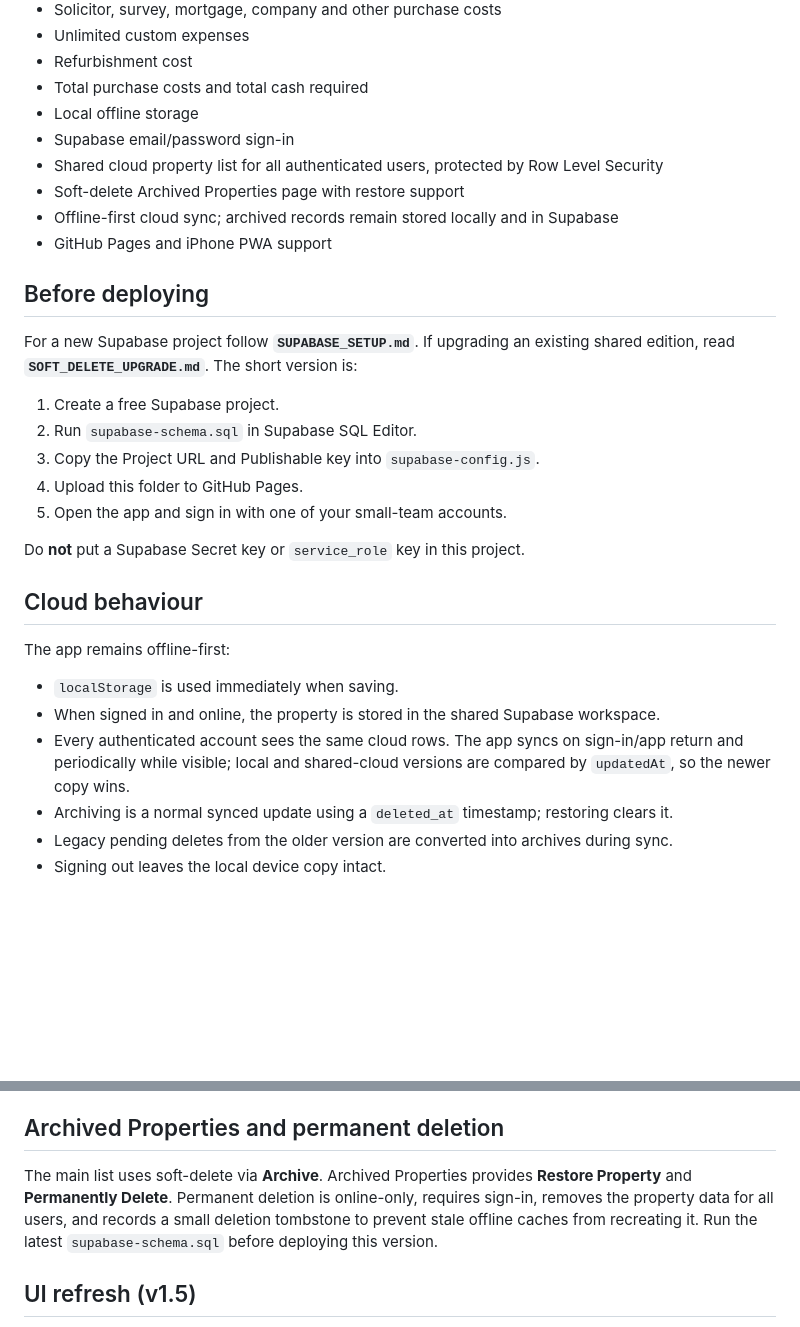
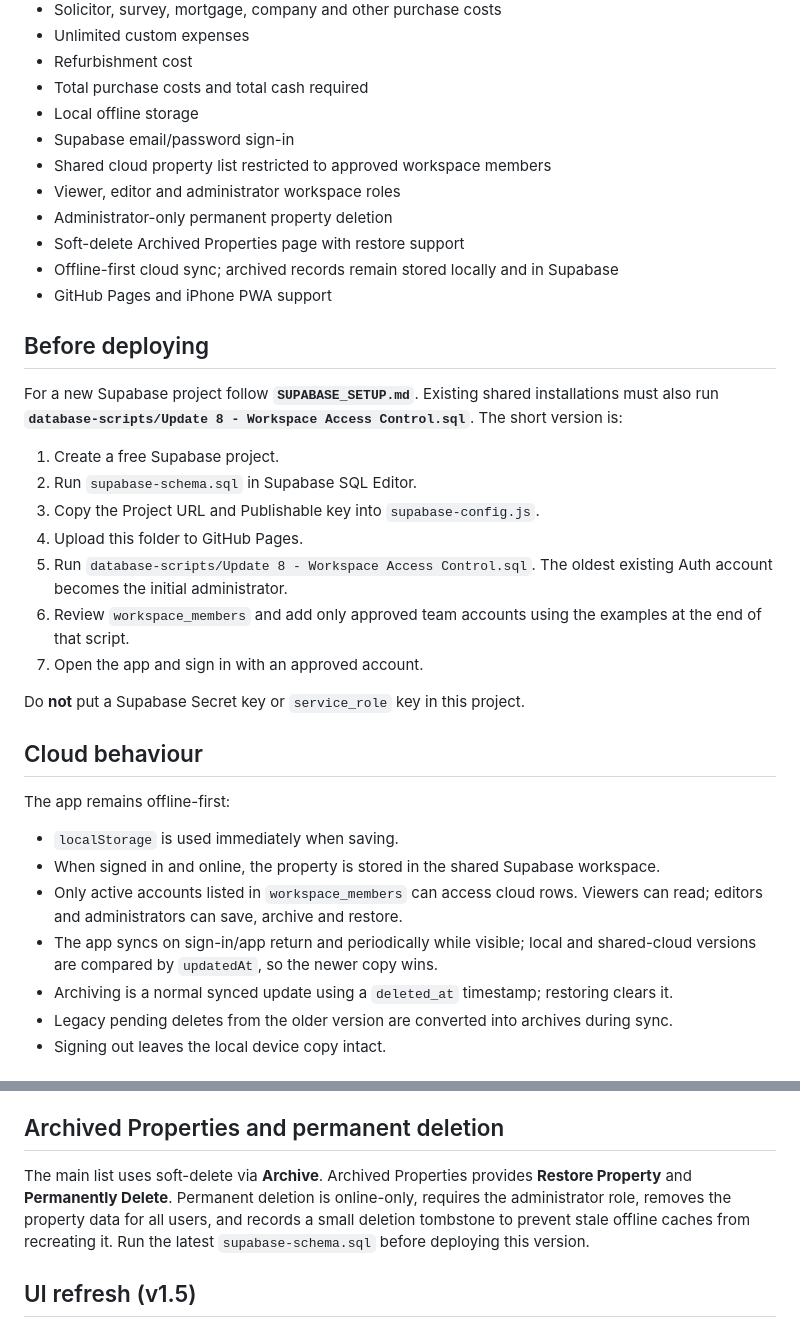
Before and after one commit to KeyurGohilUK/spv-property-calculator, a Markdown page: README.md, 2 parts joined by grey strips. GitHub-like rendering; blank space fills up the shorter version.

Commit message:
Document approved workspace access setup

```diff
--- a/README.md
+++ b/README.md
@@ -15,20 +15,24 @@ A mobile-first Progressive Web App for estimating the cash required to buy a res
 - Total purchase costs and total cash required
 - Local offline storage
 - Supabase email/password sign-in
-- Shared cloud property list for all authenticated users, protected by Row Level Security
+- Shared cloud property list restricted to approved workspace members
+- Viewer, editor and administrator workspace roles
+- Administrator-only permanent property deletion
 - Soft-delete Archived Properties page with restore support
 - Offline-first cloud sync; archived records remain stored locally and in Supabase
 - GitHub Pages and iPhone PWA support
 
 ## Before deploying
 
-For a new Supabase project follow **`SUPABASE_SETUP.md`**. If upgrading an existing shared edition, read **`SOFT_DELETE_UPGRADE.md`**. The short version is:
+For a new Supabase project follow **`SUPABASE_SETUP.md`**. Existing shared installations must also run **`database-scripts/Update 8 - Workspace Access Control.sql`**. The short version is:
 
 1. Create a free Supabase project.
 2. Run `supabase-schema.sql` in Supabase SQL Editor.
 3. Copy the Project URL and Publishable key into `supabase-config.js`.
 4. Upload this folder to GitHub Pages.
-5. Open the app and sign in with one of your small-team accounts.
+5. Run `database-scripts/Update 8 - Workspace Access Control.sql`. The oldest existing Auth account becomes the initial administrator.
+6. Review `workspace_members` and add only approved team accounts using the examples at the end of that script.
+7. Open the app and sign in with an approved account.
 
 Do **not** put a Supabase Secret key or `service_role` key in this project.
 
@@ -38,7 +42,8 @@ The app remains offline-first:
 
 - `localStorage` is used immediately when saving.
 - When signed in and online, the property is stored in the shared Supabase workspace.
-- Every authenticated account sees the same cloud rows. The app syncs on sign-in/app return and periodically while visible; local and shared-cloud versions are compared by `updatedAt`, so the newer copy wins.
+- Only active accounts listed in `workspace_members` can access cloud rows. Viewers can read; editors and administrators can save, archive and restore.
+- The app syncs on sign-in/app return and periodically while visible; local and shared-cloud versions are compared by `updatedAt`, so the newer copy wins.
 - Archiving is a normal synced update using a `deleted_at` timestamp; restoring clears it.
 - Legacy pending deletes from the older version are converted into archives during sync.
 - Signing out leaves the local device copy intact.
@@ -104,7 +109,7 @@ This is a planning estimator, not tax advice. Corporate property transactions ca
 
 ## Archived Properties and permanent deletion
 
-The main list uses soft-delete via **Archive**. Archived Properties provides **Restore Property** and **Permanently Delete**. Permanent deletion is online-only, requires sign-in, removes the property data for all users, and records a small deletion tombstone to prevent stale offline caches from recreating it. Run the latest `supabase-schema.sql` before deploying this version.
+The main list uses soft-delete via **Archive**. Archived Properties provides **Restore Property** and **Permanently Delete**. Permanent deletion is online-only, requires the administrator role, removes the property data for all users, and records a small deletion tombstone to prevent stale offline caches from recreating it. Run the latest `supabase-schema.sql` before deploying this version.
 
 ## UI refresh (v1.5)
 
```
